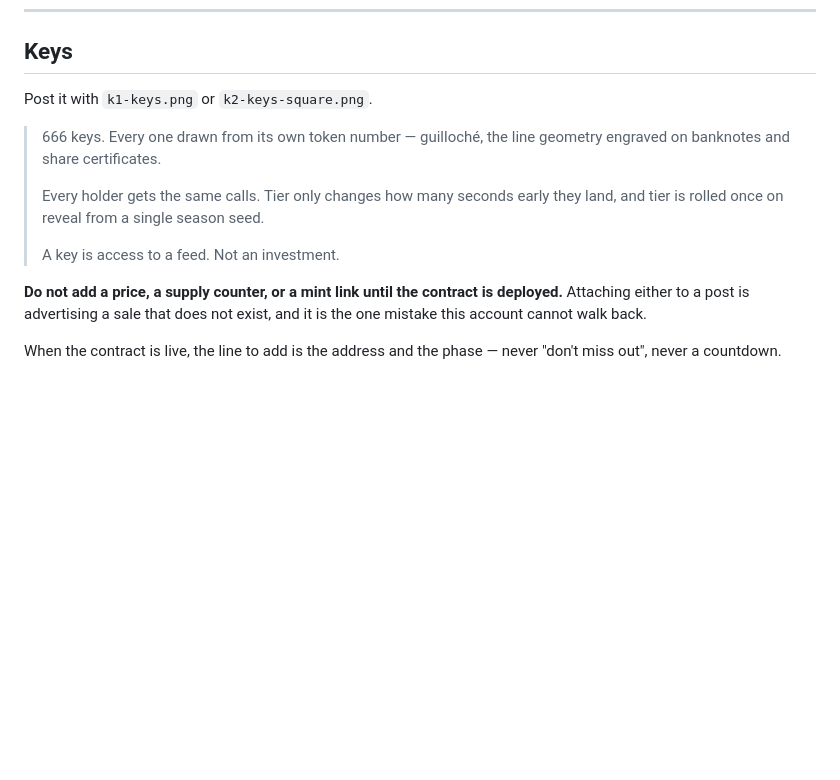
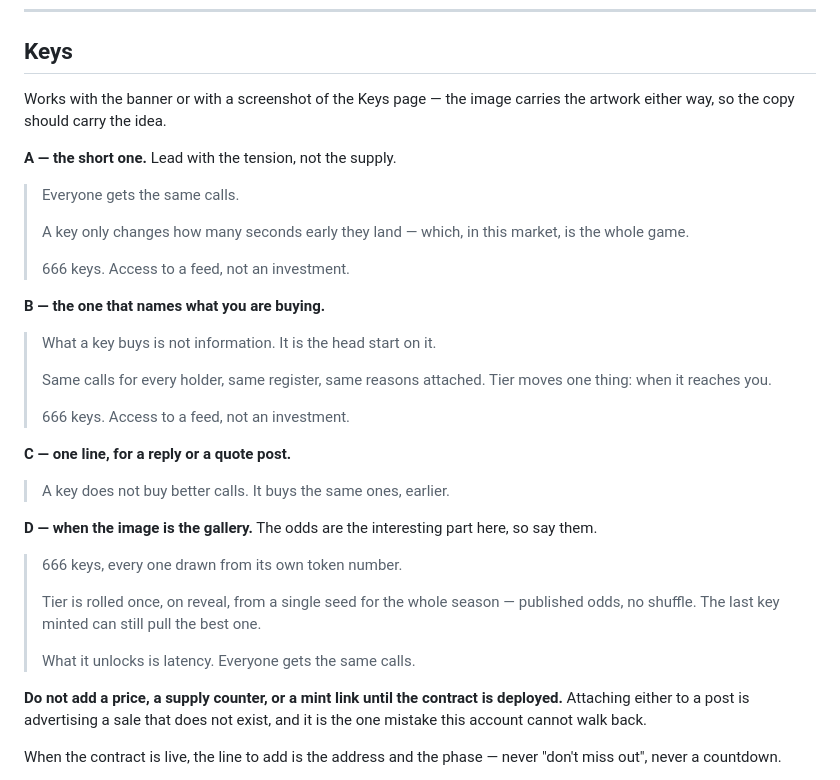
Before and after one commit to fourtisf/mintnft, a Markdown page: brand/TEMPLATES.md, the part around the change. Drawn GitHub-style; blank space fills up the shorter version.

Commit message:
brand: rewrite the keys copy
The first draft opened on guilloché, banknotes and share certificates — museum
label writing about how the artwork is made, when nobody has yet been told what
the thing does. The strongest idea on the Keys page was buried in paragraph
two: everyone gets identical calls, and what a key moves is when they arrive.

Four options now, all leading with that. Short, the one that names what is
being bought, a single line for replies, and one for when the image is the
gallery rather than the banner — there the published odds are the interesting
part, so it says them.

Co-Authored-By: Claude Opus 5 <noreply@anthropic.com>
Claude-Session: https://claude.ai/code/session_016zWz5hmUVXVKpbXpns3J9C

```diff
--- a/brand/TEMPLATES.md
+++ b/brand/TEMPLATES.md
@@ -33,15 +33,40 @@ Six rules. They are what makes the account sound like the product.
 
 ## Keys
 
-Post it with `k1-keys.png` or `k2-keys-square.png`.
+Works with the banner or with a screenshot of the Keys page — the image carries
+the artwork either way, so the copy should carry the idea.
 
-> 666 keys. Every one drawn from its own token number — guilloché, the line
-> geometry engraved on banknotes and share certificates.
+**A — the short one.** Lead with the tension, not the supply.
+
+> Everyone gets the same calls.
 >
-> Every holder gets the same calls. Tier only changes how many seconds early
-> they land, and tier is rolled once on reveal from a single season seed.
+> A key only changes how many seconds early they land — which, in this market,
+> is the whole game.
 >
-> A key is access to a feed. Not an investment.
+> 666 keys. Access to a feed, not an investment.
+
+**B — the one that names what you are buying.**
+
+> What a key buys is not information. It is the head start on it.
+>
+> Same calls for every holder, same register, same reasons attached. Tier moves
+> one thing: when it reaches you.
+>
+> 666 keys. Access to a feed, not an investment.
+
+**C — one line, for a reply or a quote post.**
+
+> A key does not buy better calls. It buys the same ones, earlier.
+
+**D — when the image is the gallery.** The odds are the interesting part here,
+so say them.
+
+> 666 keys, every one drawn from its own token number.
+>
+> Tier is rolled once, on reveal, from a single seed for the whole season —
+> published odds, no shuffle. The last key minted can still pull the best one.
+>
+> What it unlocks is latency. Everyone gets the same calls.
 
 **Do not add a price, a supply counter, or a mint link until the contract is
 deployed.** Attaching either to a post is advertising a sale that does not
```
